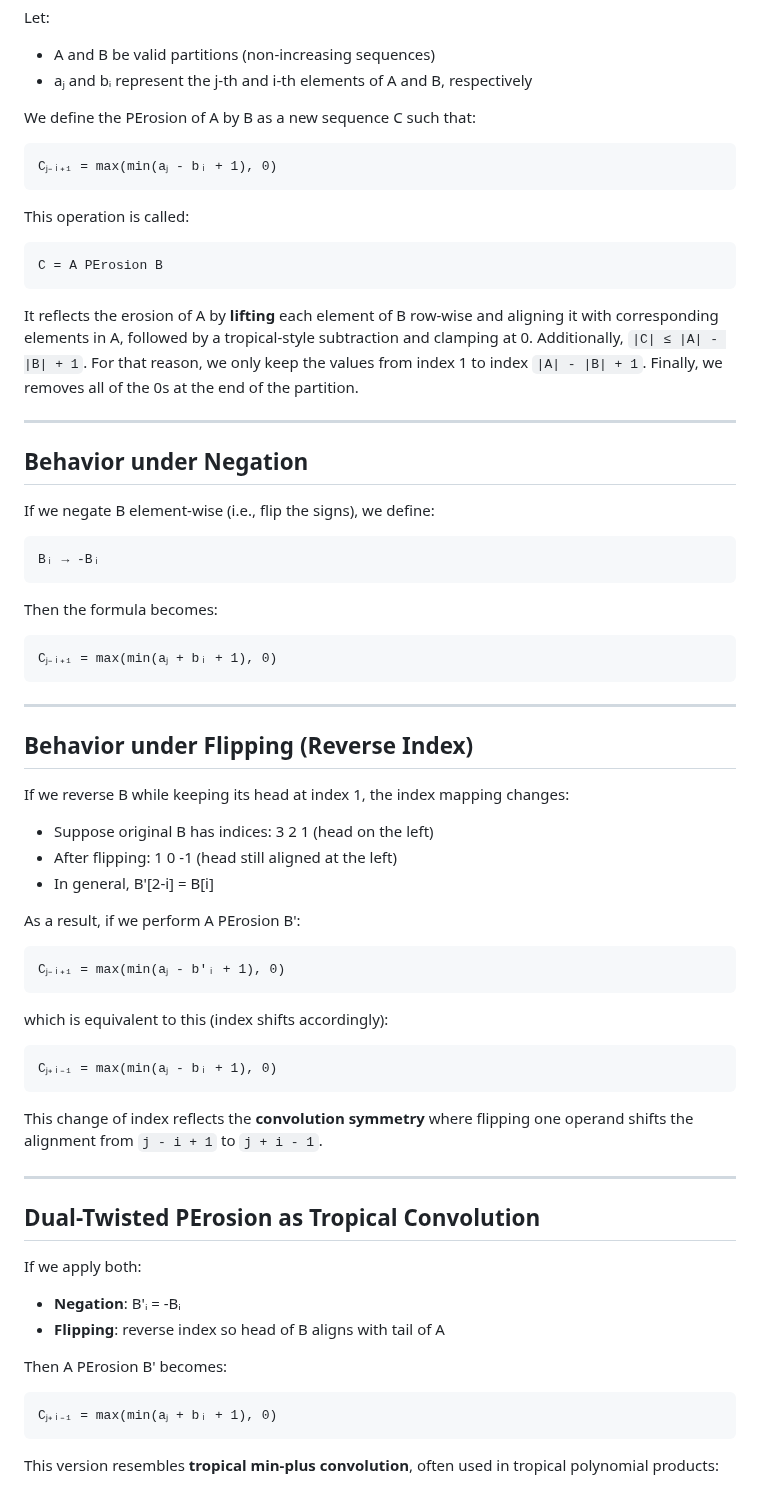
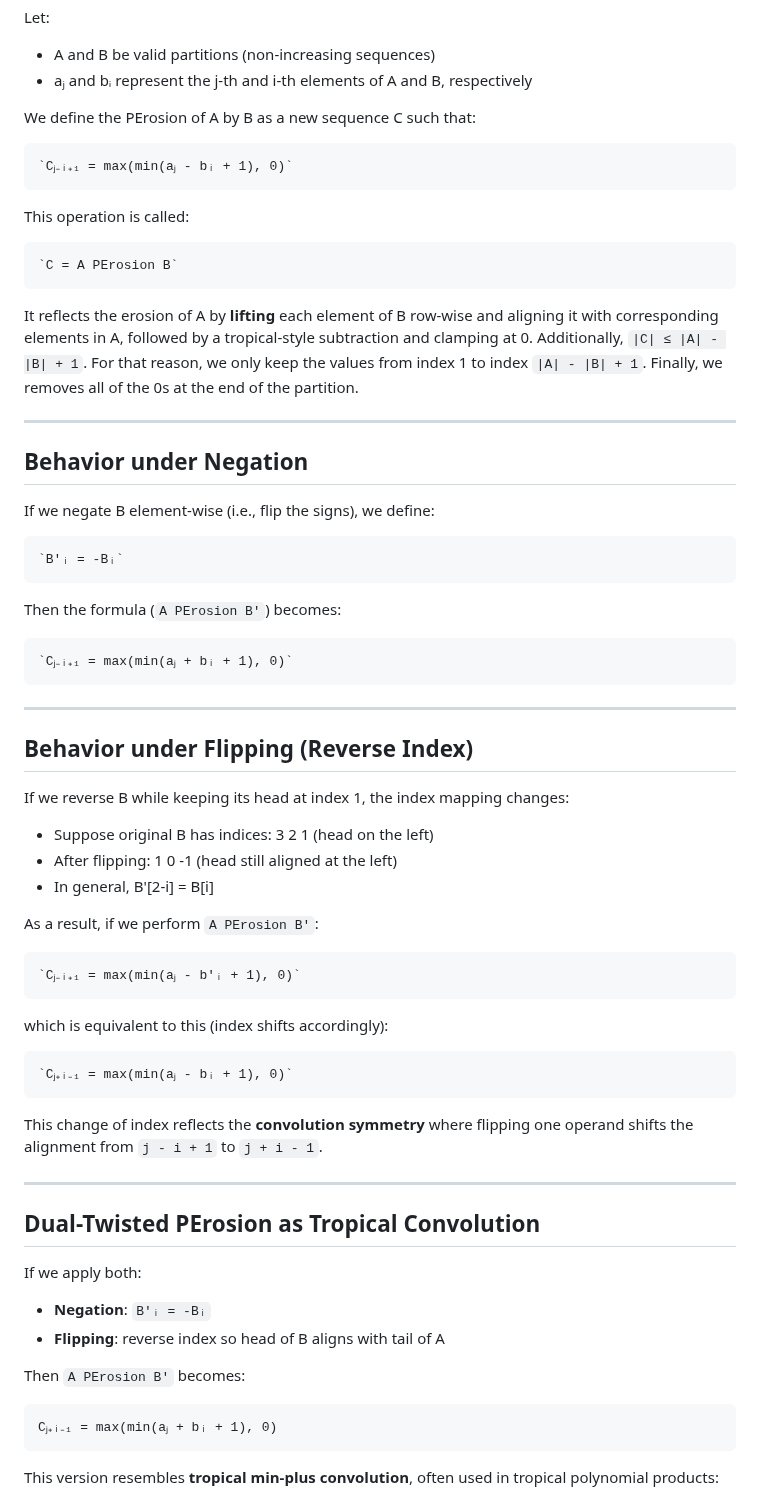
Before and after one commit to zedttxj/Image-Processing-Tool-with-Matlab, a Markdown page: optional/PErosion.md, the part around the change. GitHub-like rendering.

```diff
--- a/optional/PErosion.md
+++ b/optional/PErosion.md
@@ -124,11 +124,11 @@ Let:
 
 We define the PErosion of A by B as a new sequence C such that:
 
-    Cⱼ₋ᵢ₊₁ = max(min(aⱼ - bᵢ + 1), 0)
+    `Cⱼ₋ᵢ₊₁ = max(min(aⱼ - bᵢ + 1), 0)`
 
 This operation is called:
 
-    C = A PErosion B
+    `C = A PErosion B`
 
 It reflects the erosion of A by **lifting** each element of B row-wise and aligning it with corresponding elements in A, followed by a tropical-style subtraction and clamping at 0. Additionally, `|C| ≤ |A| - |B| + 1`. For that reason, we only keep the values from index 1 to index `|A| - |B| + 1`. Finally, we removes all of the 0s at the end of the partition.
 
@@ -138,11 +138,11 @@ It reflects the erosion of A by **lifting** each element of B row-wise and align
 
 If we negate B element-wise (i.e., flip the signs), we define:
 
-    Bᵢ → -Bᵢ
+    `B'ᵢ = -Bᵢ`
 
-Then the formula becomes:
+Then the formula (`A PErosion B'`) becomes:
 
-    Cⱼ₋ᵢ₊₁ = max(min(aⱼ + bᵢ + 1), 0)
+    `Cⱼ₋ᵢ₊₁ = max(min(aⱼ + bᵢ + 1), 0)`
 
 ---
 
@@ -154,13 +154,13 @@ If we reverse B while keeping its head at index 1, the index mapping changes:
 - After flipping: 1 0 -1 (head still aligned at the left)
 - In general, B'[2-i] = B[i]
 
-As a result, if we perform A PErosion B':
+As a result, if we perform `A PErosion B'`:
 
-    Cⱼ₋ᵢ₊₁ = max(min(aⱼ - b'ᵢ + 1), 0)
+    `Cⱼ₋ᵢ₊₁ = max(min(aⱼ - b'ᵢ + 1), 0)`
 
 which is equivalent to this (index shifts accordingly):
 
-    Cⱼ₊ᵢ₋₁ = max(min(aⱼ - bᵢ + 1), 0)
+    `Cⱼ₊ᵢ₋₁ = max(min(aⱼ - bᵢ + 1), 0)`
 
 This change of index reflects the **convolution symmetry** where flipping one operand shifts the alignment from `j - i + 1` to `j + i - 1`.
 
@@ -169,10 +169,10 @@ This change of index reflects the **convolution symmetry** where flipping one op
 ## Dual-Twisted PErosion as Tropical Convolution
 
 If we apply both:
-- **Negation**: B'ᵢ = -Bᵢ
+- **Negation**: `B'ᵢ = -Bᵢ`
 - **Flipping**: reverse index so head of B aligns with tail of A
 
-Then A PErosion B' becomes:
+Then `A PErosion B'` becomes:
 
     Cⱼ₊ᵢ₋₁ = max(min(aⱼ + bᵢ + 1), 0)
 
```
